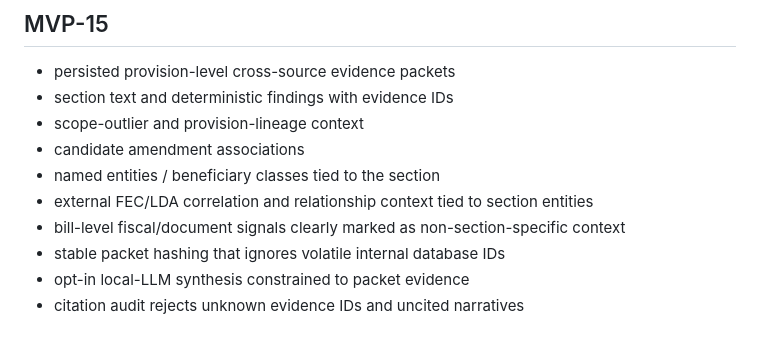
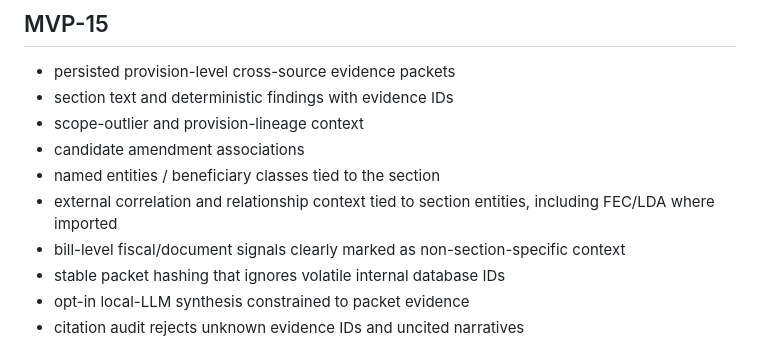
Before and after one commit to GregoryWilson/badPolitics, a Markdown page: README.md, the part around the change. Rendered like a GitHub page.

Commit message:
MVP-15: clarify external evidence packet scope

```diff
--- a/README.md
+++ b/README.md
@@ -205,7 +205,7 @@ The analyzer requires at least four substantive sections and uses relative peer
 - scope-outlier and provision-lineage context
 - candidate amendment associations
 - named entities / beneficiary classes tied to the section
-- external FEC/LDA correlation and relationship context tied to section entities
+- external correlation and relationship context tied to section entities, including FEC/LDA where imported
 - bill-level fiscal/document signals clearly marked as non-section-specific context
 - stable packet hashing that ignores volatile internal database IDs
 - opt-in local-LLM synthesis constrained to packet evidence
```
